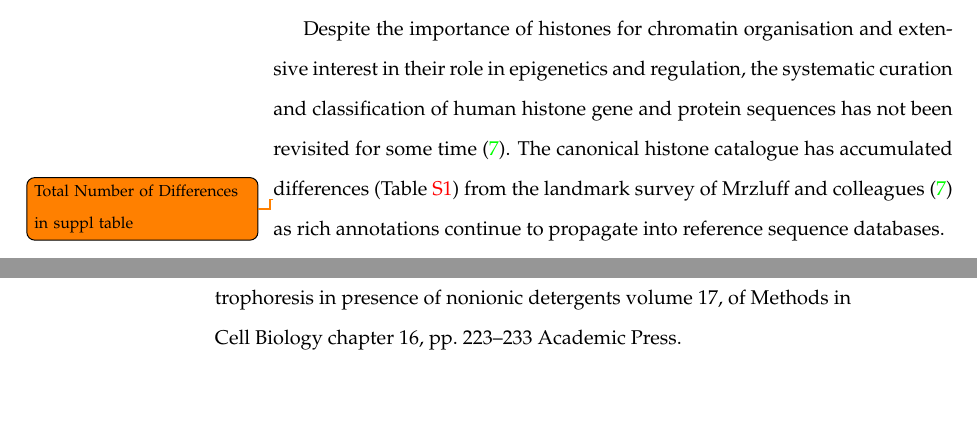
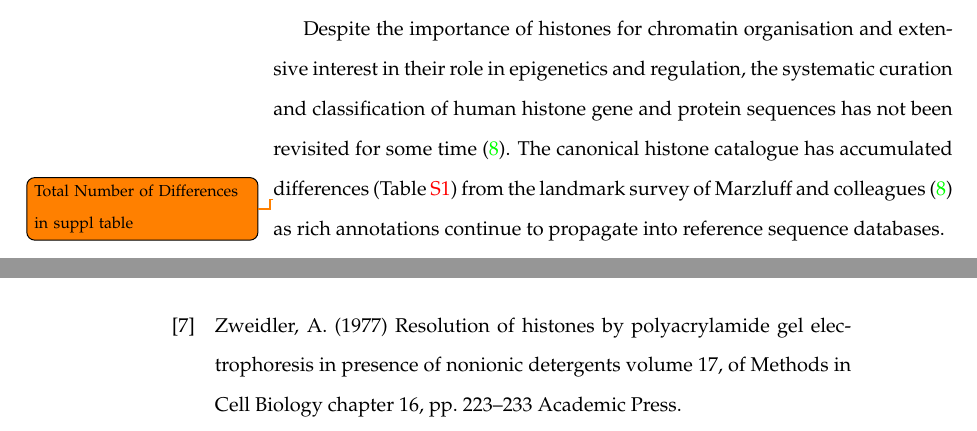
Before and after one commit to af-lab/histone-catalogue, a LaTeX book (histone_catalog.tex, which reads sections/intro.tex): two parts of pages 4 and 27 of 27 before the commit and two parts of pages 4 and 23 of 27 after it, joined at a grey line, cut so that both start at the same text, the shorter picture padded with empty space. Compiled offline with pdfLaTeX; a LaTeX package or settings file that is missing is left out.

```diff
--- a/sections/intro.tex
+++ b/sections/intro.tex
@@ -141,7 +141,7 @@
 	gene and protein sequences has not been revisited for some time \citep{Marzluff02}.
 	The canonical histone catalogue has accumulated
 	\todo{Total Number of Differences in suppl table} differences (\tref{tab:difference-from-Marzluff02})
-	from the landmark survey of Mrzluff and colleagues \citep{Marzluff02}
+	from the landmark survey of Marzluff and colleagues \citep{Marzluff02}
 	as rich annotations continue to propagate into reference sequence databases.
 
 	In this manuscript we provide a comprehensive catalogue
```
Also changed, not shown: sections/intro.tex (2 more changed lines).
